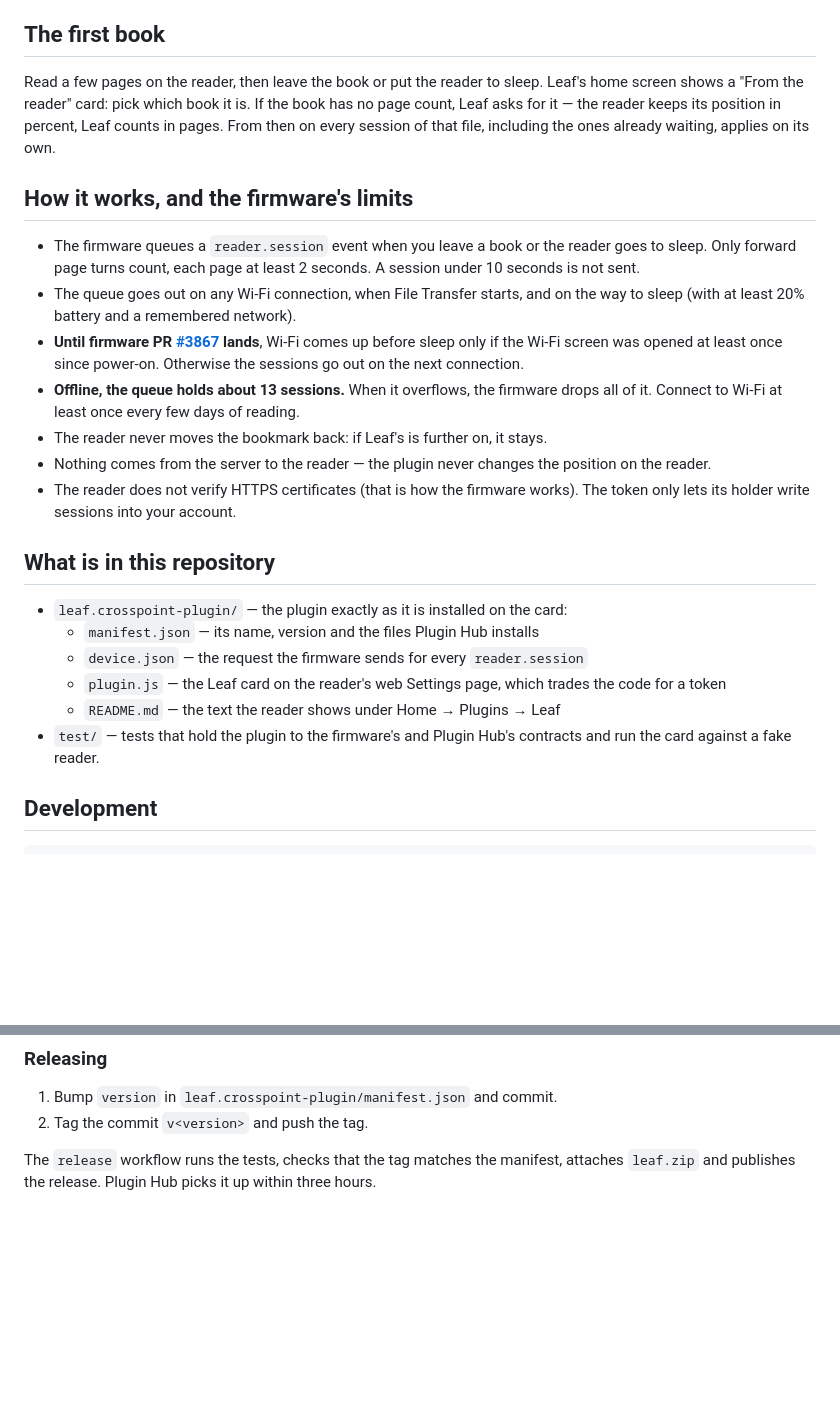
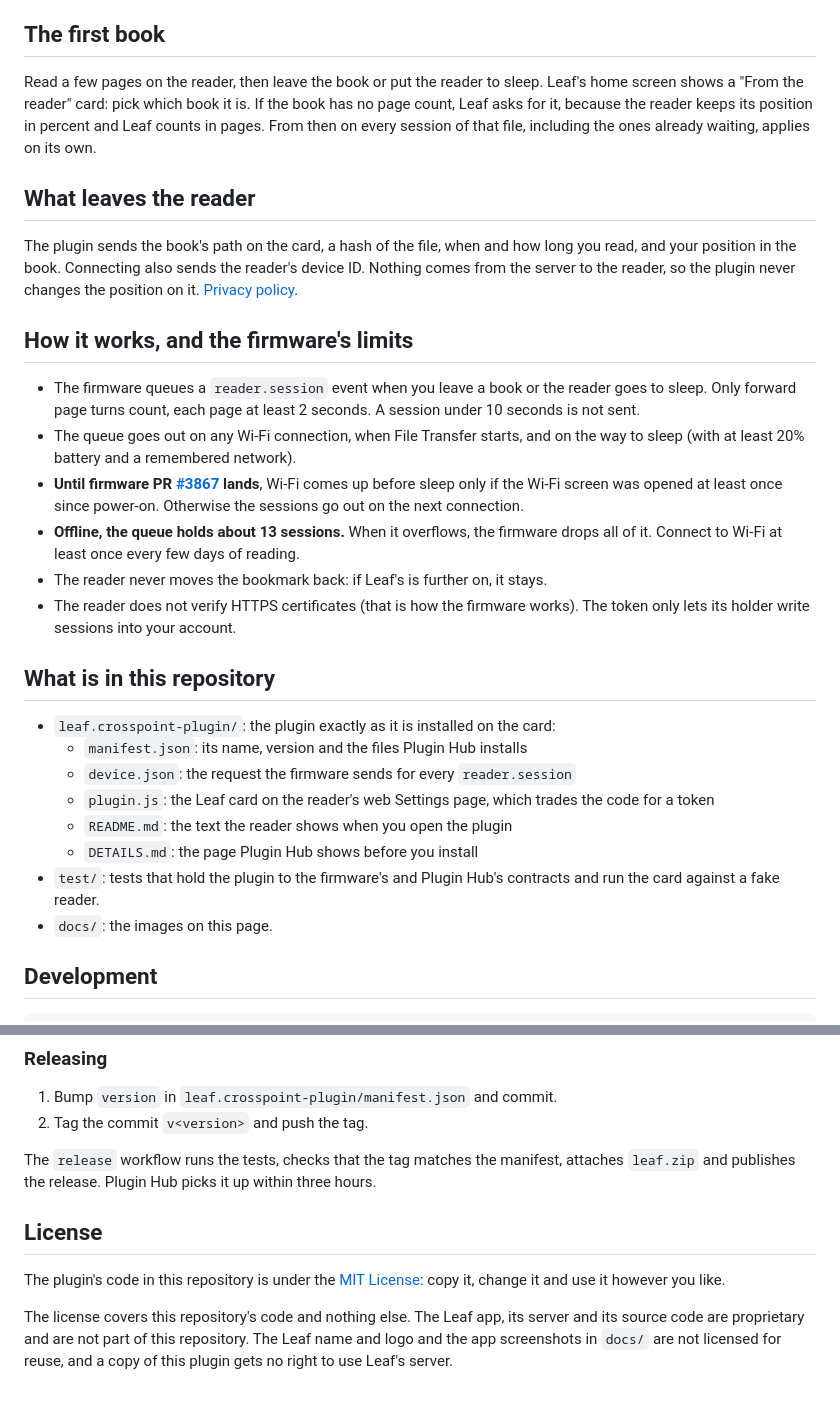
Before and after one commit to color-hub/leaf.crosspoint-plugin, a Markdown page: README.md, 2 parts joined by grey strips. Rendered like a GitHub page; blank space fills up the shorter version.

```diff
--- a/README.md
+++ b/README.md
@@ -37,7 +49,11 @@ The token is kept in `/.crosspoint/.leaf-token.json`, outside the plugin's folde
 
 ## The first book
 
-Read a few pages on the reader, then leave the book or put the reader to sleep. Leaf's home screen shows a "From the reader" card: pick which book it is. If the book has no page count, Leaf asks for it — the reader keeps its position in percent, Leaf counts in pages. From then on every session of that file, including the ones already waiting, applies on its own.
+Read a few pages on the reader, then leave the book or put the reader to sleep. Leaf's home screen shows a "From the reader" card: pick which book it is. If the book has no page count, Leaf asks for it, because the reader keeps its position in percent and Leaf counts in pages. From then on every session of that file, including the ones already waiting, applies on its own.
+
+## What leaves the reader
+
+The plugin sends the book's path on the card, a hash of the file, when and how long you read, and your position in the book. Connecting also sends the reader's device ID. Nothing comes from the server to the reader, so the plugin never changes the position on it. [Privacy policy](https://colorhub.online/leaf/privacy).
 
 ## How it works, and the firmware's limits
 
@@ -46,17 +62,18 @@ Read a few pages on the reader, then leave the book or put the reader to sleep.
 - **Until firmware PR [#3867](https://github.com/crosspoint-reader/crosspoint-reader/pull/3867) lands**, Wi-Fi comes up before sleep only if the Wi-Fi screen was opened at least once since power-on. Otherwise the sessions go out on the next connection.
 - **Offline, the queue holds about 13 sessions.** When it overflows, the firmware drops all of it. Connect to Wi-Fi at least once every few days of reading.
 - The reader never moves the bookmark back: if Leaf's is further on, it stays.
-- Nothing comes from the server to the reader — the plugin never changes the position on the reader.
 - The reader does not verify HTTPS certificates (that is how the firmware works). The token only lets its holder write sessions into your account.
 
 ## What is in this repository
 
-- `leaf.crosspoint-plugin/` — the plugin exactly as it is installed on the card:
-  - `manifest.json` — its name, version and the files Plugin Hub installs
-  - `device.json` — the request the firmware sends for every `reader.session`
-  - `plugin.js` — the Leaf card on the reader's web Settings page, which trades the code for a token
-  - `README.md` — the text the reader shows under Home → Plugins → Leaf
-- `test/` — tests that hold the plugin to the firmware's and Plugin Hub's contracts and run the card against a fake reader.
+- `leaf.crosspoint-plugin/`: the plugin exactly as it is installed on the card:
+  - `manifest.json`: its name, version and the files Plugin Hub installs
+  - `device.json`: the request the firmware sends for every `reader.session`
+  - `plugin.js`: the Leaf card on the reader's web Settings page, which trades the code for a token
+  - `README.md`: the text the reader shows when you open the plugin
+  - `DETAILS.md`: the page Plugin Hub shows before you install
+- `test/`: tests that hold the plugin to the firmware's and Plugin Hub's contracts and run the card against a fake reader.
+- `docs/`: the images on this page.
 
 ## Development
 
@@ -73,3 +90,9 @@ The tests copy the firmware facts they rely on (event variables, path limits, pr
 2. Tag the commit `v<version>` and push the tag.
 
 The `release` workflow runs the tests, checks that the tag matches the manifest, attaches `leaf.zip` and publishes the release. Plugin Hub picks it up within three hours.
+
+## License
+
+The plugin's code in this repository is under the [MIT License](LICENSE): copy it, change it and use it however you like.
+
+The license covers this repository's code and nothing else. The Leaf app, its server and its source code are proprietary and are not part of this repository. The Leaf name and logo and the app screenshots in `docs/` are not licensed for reuse, and a copy of this plugin gets no right to use Leaf's server.
```
Also changed, not shown: other parts of README.md (+21 -9 lines), CLAUDE.md (+2 -1 lines), leaf.crosspoint-plugin/DETAILS.md (added, +28 -0 lines), leaf.crosspoint-plugin/README.md (+4 -2 lines), docs/home.jpg (added), docs/stats.jpg (added), docs/year.jpg (added), 7 other files.
